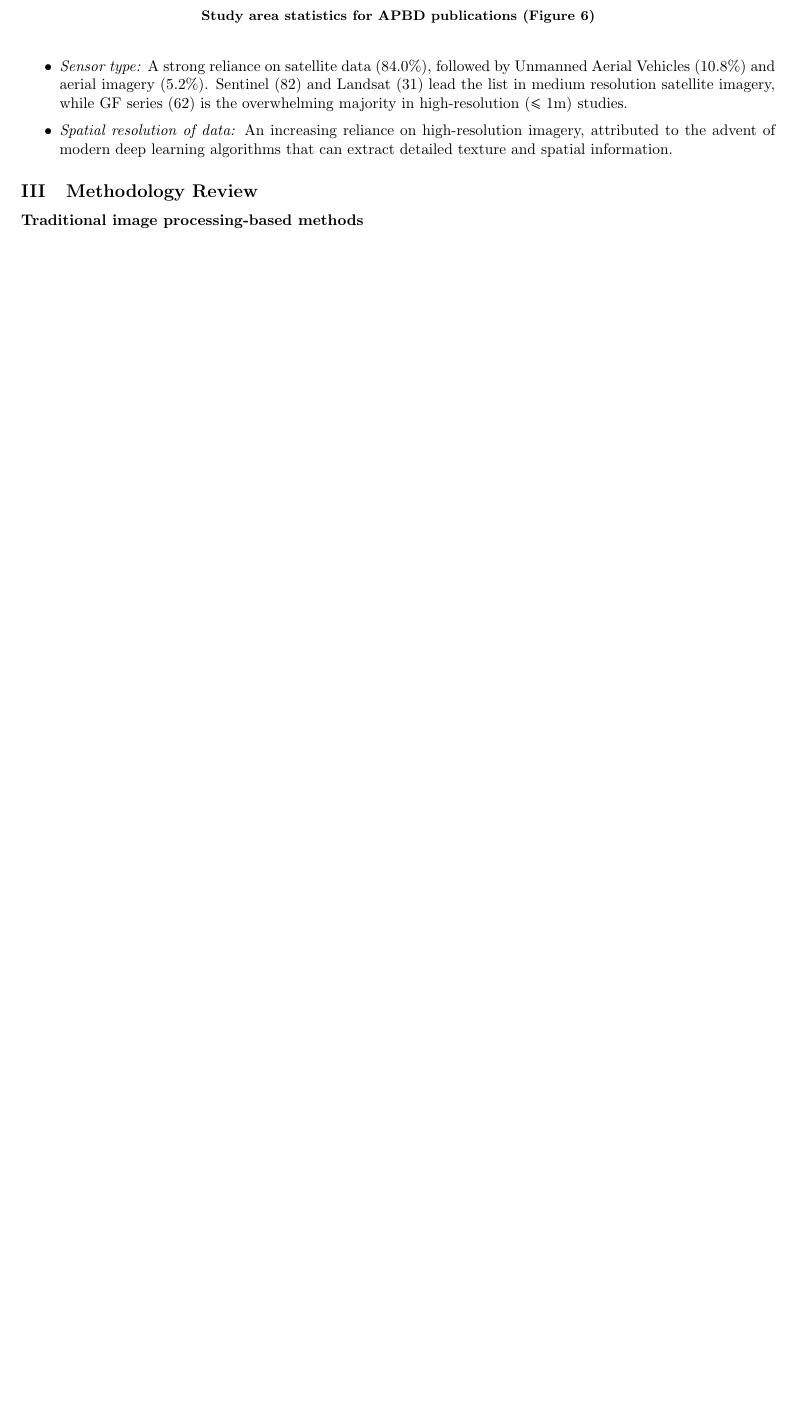
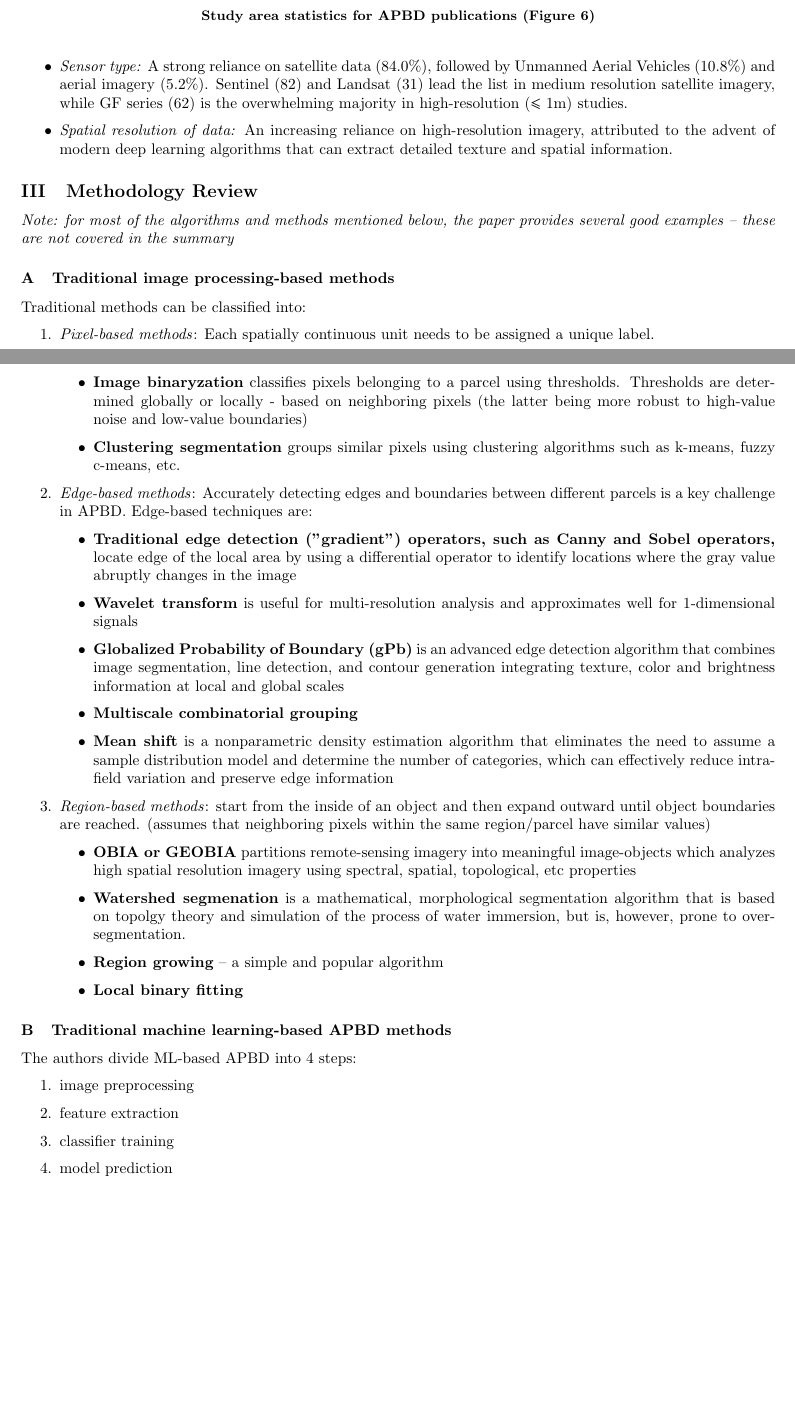
Before and after one commit to amanongithub7/climate-ai-research-summaries, a LaTeX thesis (agriculture/1-review-of-agricultural-parcel-boundary-delineation/summary.tex): part of page 5 of 7 before the commit and two parts of pages 5 and 6 of 8 after it, the two joined at a grey line, cut so that both start at the same text, the shorter picture padded with empty space. Compiled offline with pdfLaTeX.

Commit message:
feat: traditional methods for apbd

```diff
--- a/1-review-of-agricultural-parcel-boundary-delineation/summary.tex
+++ b/agriculture/1-review-of-agricultural-parcel-boundary-delineation/summary.tex
@@ -16,7 +16,10 @@
 \graphicspath{{./images/}}                              % images dir
 \usepackage{parskip}                                    % start paras on new lines instead of with indents
 
+% match section ordering style with paper wherever possible
 \renewcommand{\thesubsection}{\Roman{subsection}}
+\setcounter{secnumdepth}{3} % ensure subsubsections are numbered (default is usually 3)
+\renewcommand{\thesubsubsection}{\Alph{subsubsection}} % use alphabets for ordering subsubsections
 
 \begin{document}
 
@@ -123,9 +126,62 @@ as a critical driver of APBD research in the foreseeable future.
 \end{itemize}
 
 \subsection{Methodology Review}
-
+\emph{Note: for most of the algorithms and methods mentioned below, the paper provides several
+good examples -- these are not covered in the summary}
 \subsubsection{Traditional image processing-based methods}
 
+Traditional methods can be classified into:
+
+\begin{enumerate}
+  \item \emph{Pixel-based methods}: Each spatially continuous unit needs to be assigned a unique label.
+  \begin{itemize}
+    \item \textbf{Image binaryzation} classifies pixels belonging to a parcel using thresholds. Thresholds are determined globally
+      or locally - based on neighboring pixels (the latter being more robust to high-value noise and low-value boundaries)
+    \item \textbf{Clustering segmentation} groups similar pixels using clustering algorithms such as k-means, fuzzy c-means, etc.
+  \end{itemize}
+
+  \item \emph{Edge-based methods}: Accurately detecting edges and boundaries between different parcels is a key challenge in APBD.
+    Edge-based techniques are:
+    \begin{itemize}
+      \item \textbf{Traditional edge detection ("gradient") operators, such as Canny and Sobel operators,} locate
+        edge of the local area by using a differential operator
+        to identify locations where the gray value abruptly changes in the image
+      \item \textbf{Wavelet transform} is useful for multi-resolution analysis and approximates well
+        for 1-dimensional signals
+      \item \textbf{Globalized Probability of Boundary (gPb)} is an advanced edge detection algorithm
+        that combines image segmentation, line detection, and contour generation integrating
+        texture, color and brightness information at local and global scales
+      \item \textbf{Multiscale combinatorial grouping}
+      \item \textbf{Mean shift} is a nonparametric density estimation algorithm that eliminates
+       the need to assume a sample distribution model and determine the number of categories,
+       which can effectively reduce intra-field variation and preserve edge information
+    \end{itemize}
+
+  \item \emph{Region-based methods}: start from the inside of an object and then expand outward
+    until object boundaries are reached.
+    (assumes that neighboring pixels within the same region/parcel have similar values)
+    \begin{itemize}
+      \item \textbf{OBIA or GEOBIA} partitions remote-sensing imagery into meaningful image-objects
+        which analyzes high spatial resolution imagery using spectral, spatial, topological, etc
+        properties
+      \item \textbf{Watershed segmenation} is a mathematical, morphological segmentation algorithm
+        that is based on topolgy theory and simulation of the process of water immersion, but is,
+        however, prone to over-segmentation.
+      \item \textbf{Region growing} -- a simple and popular algorithm
+      \item \textbf{Local binary fitting}
+
+    \end{itemize}
+
+\end{enumerate}
+
+\subsubsection{Traditional machine learning-based APBD methods}
+The authors divide ML-based APBD into 4 steps:
+\begin{enumerate}
+  \item image preprocessing
+  \item feature extraction
+  \item classifier training
+  \item model prediction
+\end{enumerate}
 
 \chapter*{Acknowledgment}
 \addcontentsline{toc}{chapter}{Acknowledgment}
```
Also changed, not shown: 1-review-of-agricultural-parcel-boundary-delineation/summary.pdf (deleted), README.md, agriculture/1-review-of-agricultural-parcel-boundary-delineation/images/fig-2.png (renamed from 1-review-of-agricultural-parcel-boundary-delineation/images/fig-2.png), agriculture/1-review-of-agricultural-parcel-boundary-delineation/images/fig-3.png (renamed from 1-review-of-agricultural-parcel-boundary-delineation/images/fig-3.png), agriculture/1-review-of-agricultural-parcel-boundary-delineation/images/fig-4.png (renamed from 1-review-of-agricultural-parcel-boundary-delineation/images/fig-4.png), agriculture/1-review-of-agricultural-parcel-boundary-delineation/images/fig-6.png (renamed from 1-review-of-agricultural-parcel-boundary-delineation/images/fig-6.png), agriculture/1-review-of-agricultural-parcel-boundary-delineation/preamble.tex (renamed from 1-review-of-agricultural-parcel-boundary-delineation/preamble.tex), agriculture/1-review-of-agricultural-parcel-boundary-delineation/references.bib (renamed from 1-review-of-agricultural-parcel-boundary-delineation/references.bib), agriculture/1-review-of-agricultural-parcel-boundary-delineation/summary.pdf (added), agriculture/README.md (added). Lines whose indentation alone changed are shown as unchanged.
